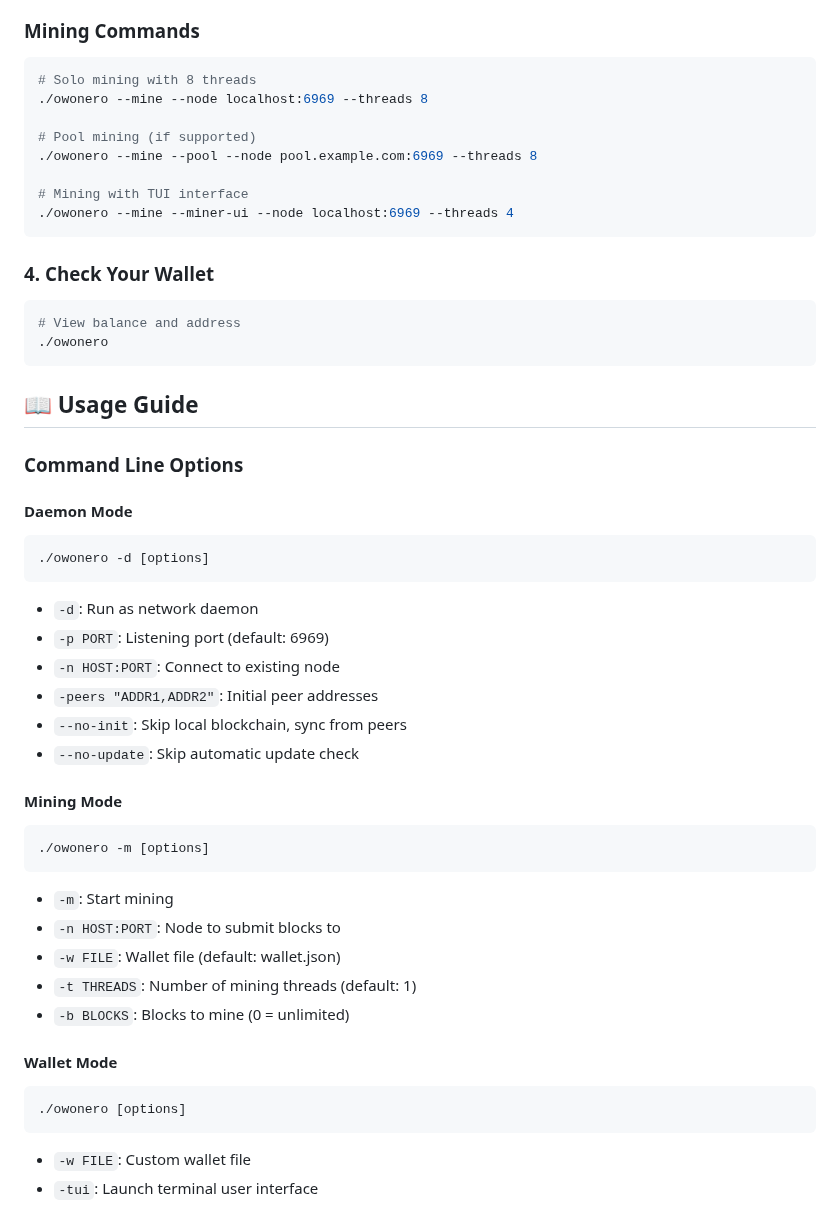
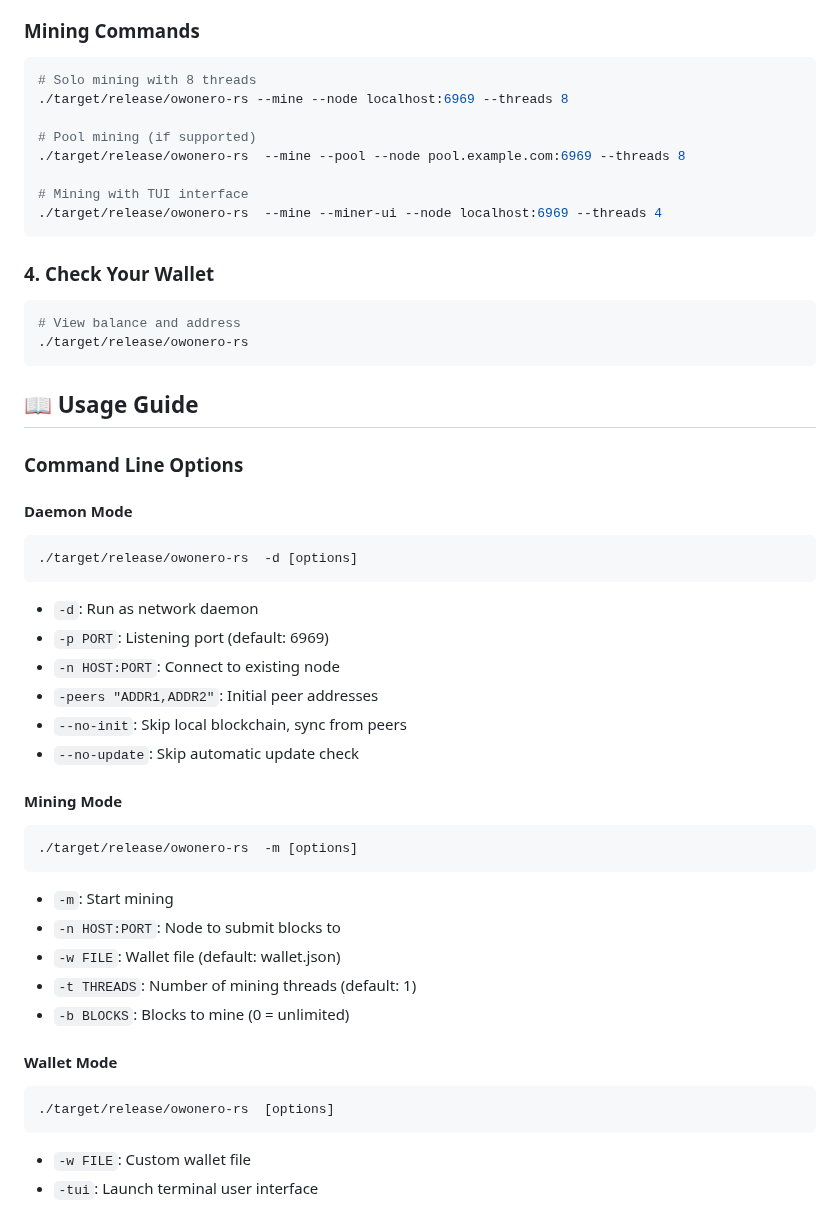
Before and after one commit to tosterlolz/Owonero, a Markdown page: README.md, the part around one of its changes. Rendered like a GitHub page.

````diff
--- a/README.md
+++ b/README.md
@@ -100,20 +94,20 @@ The algorithm scales well with:
 
 ```bash
 # Solo mining with 8 threads
-./owonero --mine --node localhost:6969 --threads 8
+./target/release/owonero-rs --mine --node localhost:6969 --threads 8
 
 # Pool mining (if supported)
-./owonero --mine --pool --node pool.example.com:6969 --threads 8
+./target/release/owonero-rs  --mine --pool --node pool.example.com:6969 --threads 8
 
 # Mining with TUI interface
-./owonero --mine --miner-ui --node localhost:6969 --threads 4
+./target/release/owonero-rs  --mine --miner-ui --node localhost:6969 --threads 4
 ```
 
 ### 4. Check Your Wallet
 
 ```bash
 # View balance and address
-./owonero
+./target/release/owonero-rs
 ```
 
 ## 📖 Usage Guide
@@ -122,7 +116,7 @@ The algorithm scales well with:
 
 #### Daemon Mode
 ```bash
-./owonero -d [options]
+./target/release/owonero-rs  -d [options]
 ```
 - `-d`: Run as network daemon
 - `-p PORT`: Listening port (default: 6969)
@@ -133,7 +127,7 @@ The algorithm scales well with:
 
 #### Mining Mode
 ```bash
-./owonero -m [options]
+./target/release/owonero-rs  -m [options]
 ```
 - `-m`: Start mining
 - `-n HOST:PORT`: Node to submit blocks to
@@ -143,7 +137,7 @@ The algorithm scales well with:
 
 #### Wallet Mode
 ```bash
-./owonero [options]
+./target/release/owonero-rs  [options]
 ```
 - `-w FILE`: Custom wallet file
 - `-tui`: Launch terminal user interface
````
Also changed, not shown: other parts of README.md (+8 -14 lines).
